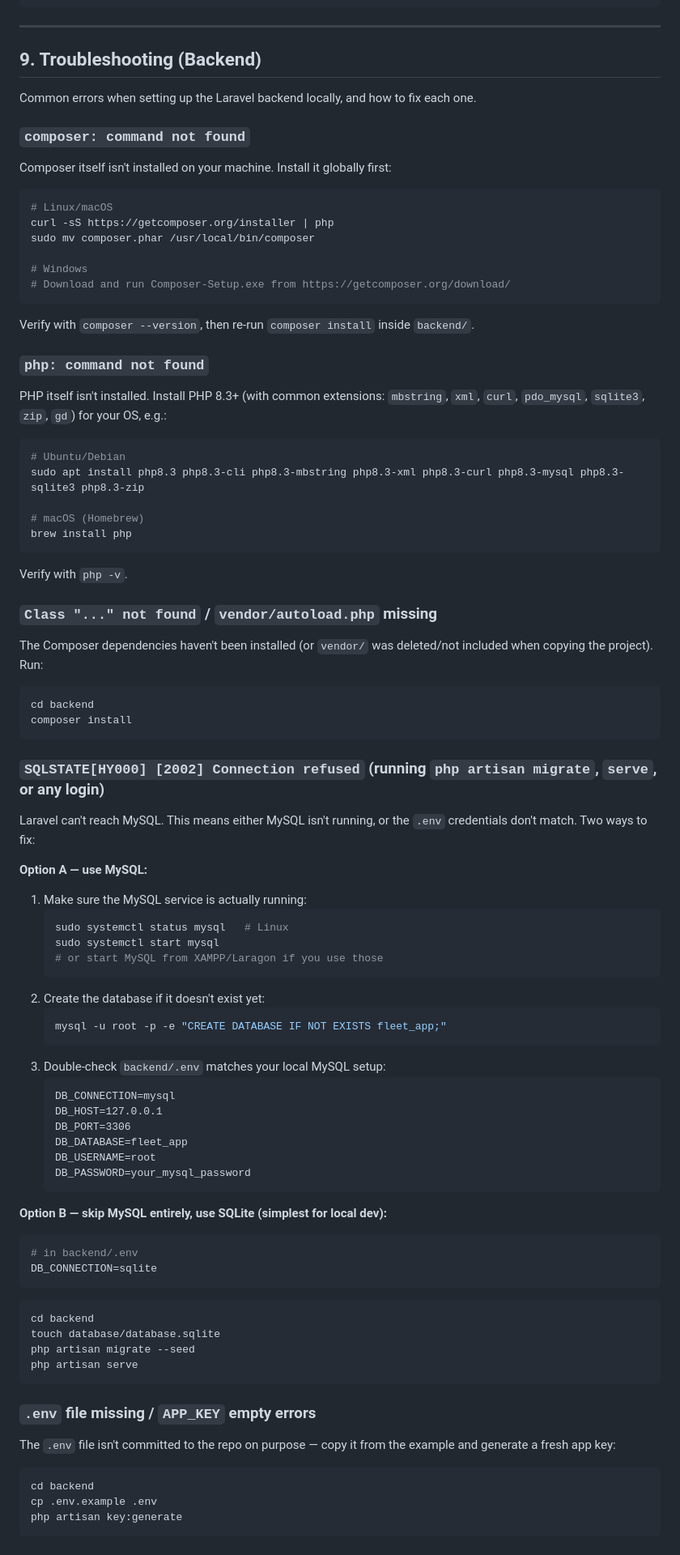
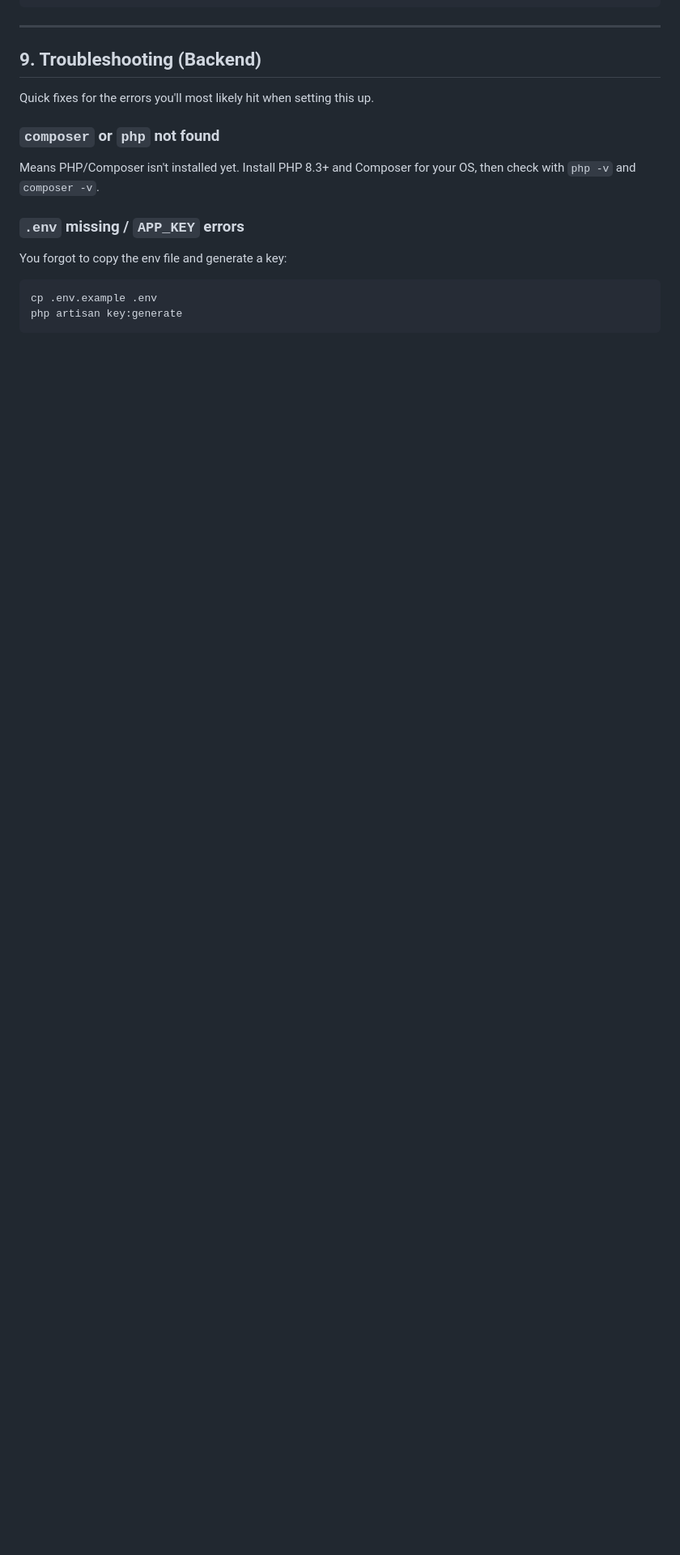
Before and after one commit to Creck0/ningali, a Markdown page: README.md, the part around one of its changes. Shown at 81% size. Rendered like a GitHub page; blank space fills up the shorter version.

Commit message:
changed description for README.md

````diff
--- a/README.md
+++ b/README.md
@@ -245,78 +246,14 @@ npm run dev
 
 ## 9. Troubleshooting (Backend)
 
-Common errors when setting up the Laravel backend locally, and how to fix each one.
+Quick fixes for the errors you'll most likely hit when setting this up.
 
-### `composer: command not found`
-Composer itself isn't installed on your machine. Install it globally first:
+### `composer` or `php` not found
+Means PHP/Composer isn't installed yet. Install PHP 8.3+ and Composer for your OS, then check with `php -v` and `composer -v`.
+
+### `.env` missing / `APP_KEY` errors
+You forgot to copy the env file and generate a key:
 ```bash
-# Linux/macOS
-curl -sS https://getcomposer.org/installer | php
-sudo mv composer.phar /usr/local/bin/composer
-
-# Windows
-# Download and run Composer-Setup.exe from https://getcomposer.org/download/
-```
-Verify with `composer --version`, then re-run `composer install` inside `backend/`.
-
-### `php: command not found`
-PHP itself isn't installed. Install PHP 8.3+ (with common extensions: `mbstring`, `xml`, `curl`, `pdo_mysql`, `sqlite3`, `zip`, `gd`) for your OS, e.g.:
-```bash
-# Ubuntu/Debian
-sudo apt install php8.3 php8.3-cli php8.3-mbstring php8.3-xml php8.3-curl php8.3-mysql php8.3-sqlite3 php8.3-zip
-
-# macOS (Homebrew)
-brew install php
-```
-Verify with `php -v`.
-
-### `Class "..." not found` / `vendor/autoload.php` missing
-The Composer dependencies haven't been installed (or `vendor/` was deleted/not included when copying the project). Run:
-```bash
-cd backend
-composer install
-```
-
-### `SQLSTATE[HY000] [2002] Connection refused` (running `php artisan migrate`, `serve`, or any login)
-Laravel can't reach MySQL. This means either MySQL isn't running, or the `.env` credentials don't match. Two ways to fix:
-
-**Option A — use MySQL:**
-1. Make sure the MySQL service is actually running:
-   ```bash
-   sudo systemctl status mysql   # Linux
-   sudo systemctl start mysql
-   # or start MySQL from XAMPP/Laragon if you use those
-   ```
-2. Create the database if it doesn't exist yet:
-   ```bash
-   mysql -u root -p -e "CREATE DATABASE IF NOT EXISTS fleet_app;"
-   ```
-3. Double-check `backend/.env` matches your local MySQL setup:
-   ```
-   DB_CONNECTION=mysql
-   DB_HOST=127.0.0.1
-   DB_PORT=3306
-   DB_DATABASE=fleet_app
-   DB_USERNAME=root
-   DB_PASSWORD=your_mysql_password
-   ```
-
-**Option B — skip MySQL entirely, use SQLite (simplest for local dev):**
-```env
-# in backend/.env
-DB_CONNECTION=sqlite
-```
-```bash
-cd backend
-touch database/database.sqlite
-php artisan migrate --seed
-php artisan serve
-```
-
-### `.env` file missing / `APP_KEY` empty errors
-The `.env` file isn't committed to the repo on purpose — copy it from the example and generate a fresh app key:
-```bash
-cd backend
 cp .env.example .env
 php artisan key:generate
 ```
````
Also changed, not shown: other parts of README.md (+17 -16 lines).
